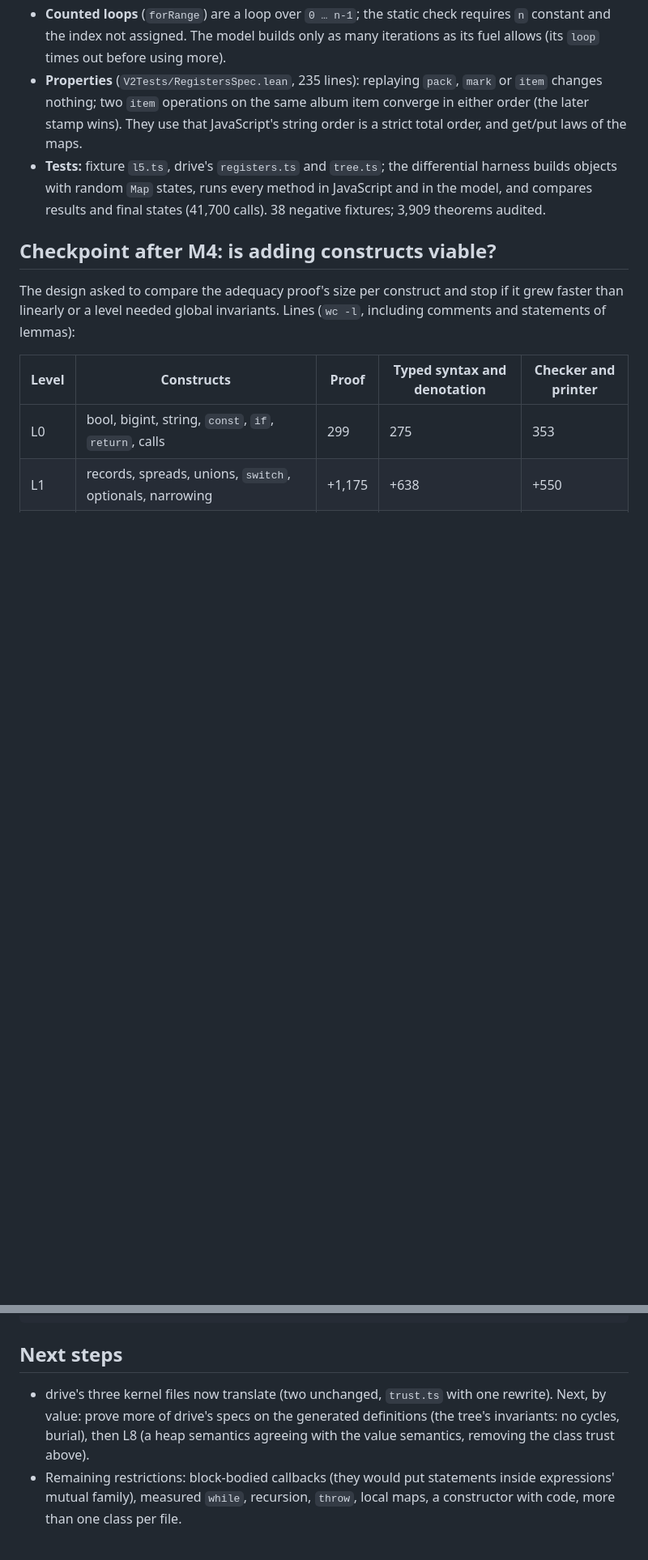
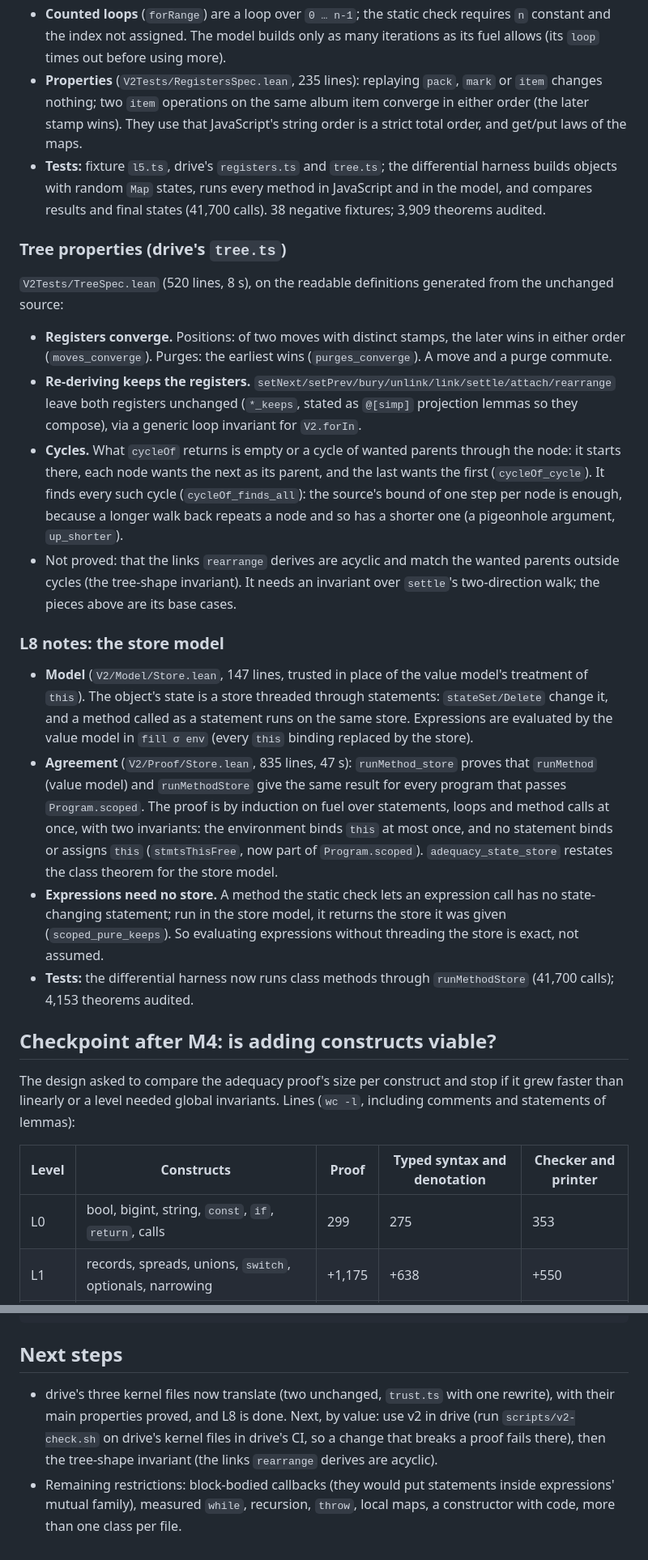
Before and after one commit to nathsou/ariadne, a Markdown page: docs/V2-PROGRESS.md, 2 parts joined by grey strips. Shown at 81% size. Drawn GitHub-style; blank space fills up the shorter version.

Commit message:
docs: record the tree properties and L8 (store model) in V2-PROGRESS
Co-Authored-By: Claude Opus 5.5 <noreply@anthropic.com>
Claude-Session: https://claude.ai/code/session_016Kv6jZRXiFEAXCFGmDzXJf

```diff
--- a/docs/V2-PROGRESS.md
+++ b/docs/V2-PROGRESS.md
@@ -152,6 +154,40 @@ own `checkout`/`upload-artifact` actions, pinned by commit, are CI infrastructur
   random `Map` states, runs every method in JavaScript and in the model, and compares results and final states
   (41,700 calls). 38 negative fixtures; 3,909 theorems audited.
 
+### Tree properties (drive's `tree.ts`)
+
+`V2Tests/TreeSpec.lean` (520 lines, 8 s), on the readable definitions generated from the unchanged source:
+
+- **Registers converge.** Positions: of two moves with distinct stamps, the later wins in either order
+  (`moves_converge`). Purges: the earliest wins (`purges_converge`). A move and a purge commute.
+- **Re-deriving keeps the registers.** `setNext/setPrev/bury/unlink/link/settle/attach/rearrange` leave both
+  registers unchanged (`*_keeps`, stated as `@[simp]` projection lemmas so they compose), via a generic loop
+  invariant for `V2.forIn`.
+- **Cycles.** What `cycleOf` returns is empty or a cycle of wanted parents through the node: it starts there, each
+  node wants the next as its parent, and the last wants the first (`cycleOf_cycle`). It finds every such cycle
+  (`cycleOf_finds_all`): the source's bound of one step per node is enough, because a longer walk back repeats a
+  node and so has a shorter one (a pigeonhole argument, `up_shorter`).
+- Not proved: that the links `rearrange` derives are acyclic and match the wanted parents outside cycles (the
+  tree-shape invariant). It needs an invariant over `settle`'s two-direction walk; the pieces above are its
+  base cases.
+
+### L8 notes: the store model
+
+- **Model** (`V2/Model/Store.lean`, 147 lines, trusted in place of the value model's treatment of `this`). The
+  object's state is a store threaded through statements: `stateSet/Delete` change it, and a method called as a
+  statement runs on the same store. Expressions are evaluated by the value model in `fill σ env` (every `this`
+  binding replaced by the store).
+- **Agreement** (`V2/Proof/Store.lean`, 835 lines, 47 s): `runMethod_store` proves that `runMethod` (value model)
+  and `runMethodStore` give the same result for every program that passes `Program.scoped`. The proof is by
+  induction on fuel over statements, loops and method calls at once, with two invariants: the environment binds
+  `this` at most once, and no statement binds or assigns `this` (`stmtsThisFree`, now part of `Program.scoped`).
+  `adequacy_state_store` restates the class theorem for the store model.
+- **Expressions need no store.** A method the static check lets an expression call has no state-changing
+  statement; run in the store model, it returns the store it was given (`scoped_pure_keeps`). So evaluating
+  expressions without threading the store is exact, not assumed.
+- **Tests:** the differential harness now runs class methods through `runMethodStore` (41,700 calls); 4,153 theorems
+  audited.
+
 ## Checkpoint after M4: is adding constructs viable?
 
 The design asked to compare the adequacy proof's size per construct and stop if it grew faster than linearly or a
@@ -343,8 +383,9 @@ scripts/v2-check.sh      # everything CI runs for v2
 
 ## Next steps
 
-- drive's three kernel files now translate (two unchanged, `trust.ts` with one rewrite). Next, by value: prove more
-  of drive's specs on the generated definitions (the tree's invariants: no cycles, burial), then L8 (a heap
-  semantics agreeing with the value semantics, removing the class trust above).
+- drive's three kernel files now translate (two unchanged, `trust.ts` with one rewrite), with their main properties
+  proved, and L8 is done. Next, by value: use v2 in drive (run `scripts/v2-check.sh` on drive's kernel files in
+  drive's CI, so a change that breaks a proof fails there), then the tree-shape invariant (the links `rearrange`
+  derives are acyclic).
 - Remaining restrictions: block-bodied callbacks (they would put statements inside expressions' mutual family),
   measured `while`, recursion, `throw`, local maps, a constructor with code, more than one class per file.
```
Also changed, not shown: other parts of docs/V2-PROGRESS.md (+9 -3 lines).
